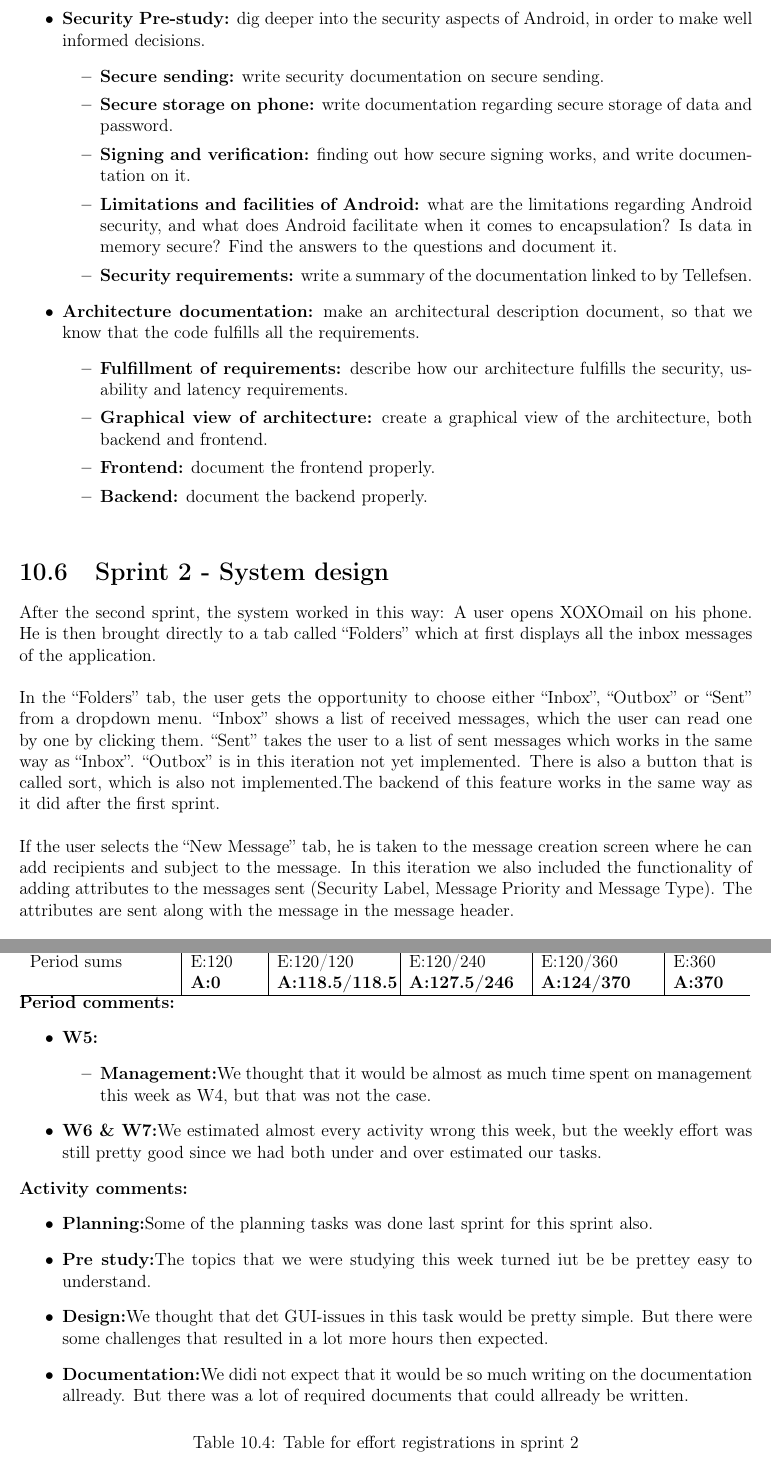
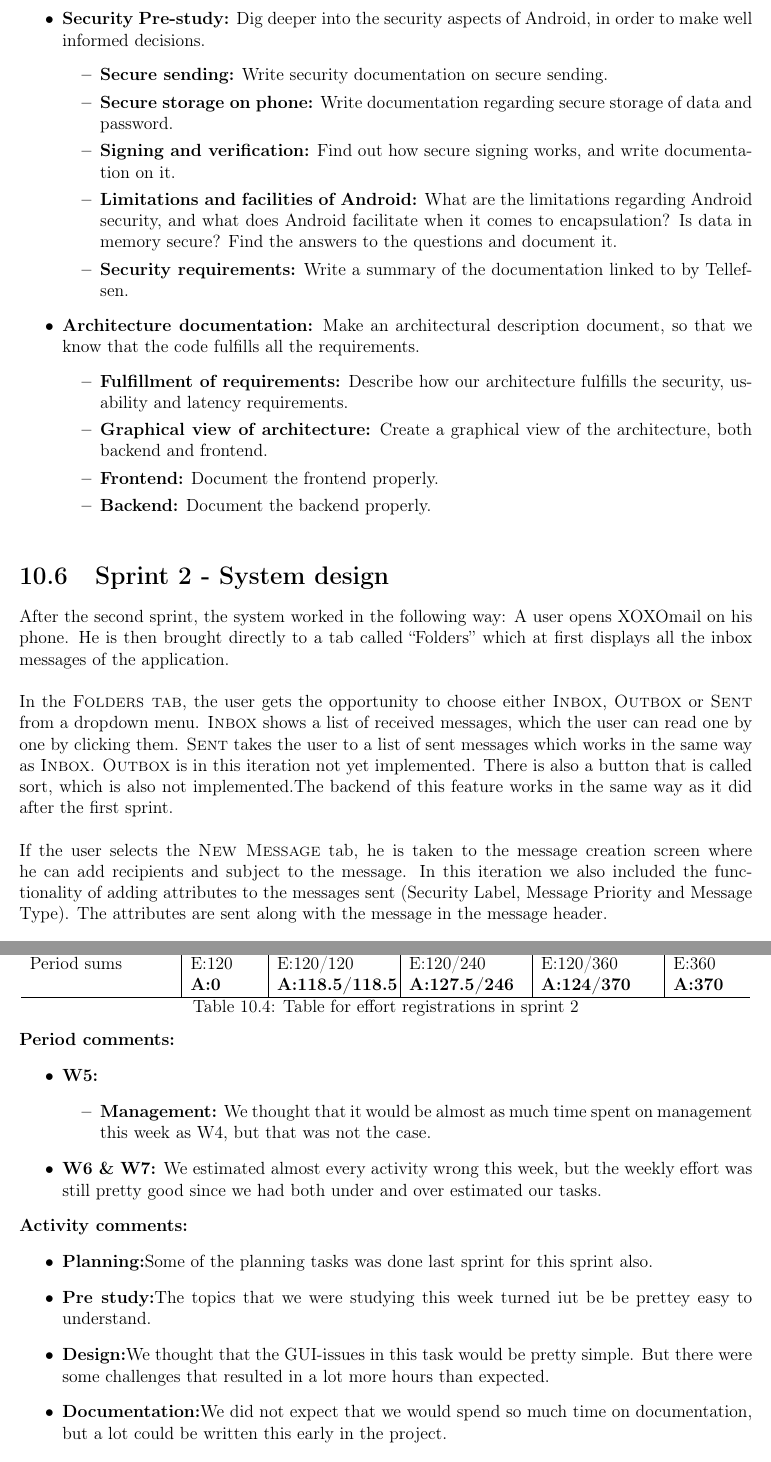
Before and after one commit to nutgaard/KPro---ThalesDocumentation, a LaTeX thesis (Project report/report.tex, which reads Project report/sprint_2_backlog.tex, Project report/sprint_2_effort.tex, Project report/sprint_2_system_design.tex): two parts of pages 154 and 157 of 230 before the commit and two parts of pages 154 and 158 of 231 after it, joined at a grey line, cut so that both start at the same text. Compiled offline with pdfLaTeX.

Commit message:
Skrevet om punkter og formuleringer
Gjort i sprint 1 og 2.

```diff
--- a/Project report/sprint_2_backlog.tex
+++ b/Project report/sprint_2_backlog.tex
@@ -46,19 +46,19 @@
 
 \newpage
 
-\item{}\textbf{Security Pre-study:} dig deeper into the security aspects of Android, in order to make well informed decisions.
+\item{}\textbf{Security Pre-study:} Dig deeper into the security aspects of Android, in order to make well informed decisions.
 \begin{itemize}
-\item{}\textbf{Secure sending:} write security documentation on secure sending.
-\item{}\textbf{Secure storage on phone:} write documentation regarding secure storage of data and password.
-\item{}\textbf{Signing and verification:} finding out how secure signing works, and write documentation on it.
-\item{}\textbf{Limitations and facilities of Android:} what are the limitations regarding Android security, and what does Android facilitate when it comes to encapsulation? Is data in memory secure? Find the answers to the questions and document it.
-\item{}\textbf{Security requirements:} write a summary of the documentation linked to by Tellefsen.
+\item{}\textbf{Secure sending:} Write security documentation on secure sending.
+\item{}\textbf{Secure storage on phone:} Write documentation regarding secure storage of data and password.
+\item{}\textbf{Signing and verification:} Find out how secure signing works, and write documentation on it.
+\item{}\textbf{Limitations and facilities of Android:} What are the limitations regarding Android security, and what does Android facilitate when it comes to encapsulation? Is data in memory secure? Find the answers to the questions and document it.
+\item{}\textbf{Security requirements:} Write a summary of the documentation linked to by Tellefsen.
 \end{itemize}
-\item{}\textbf{Architecture documentation:} make an architectural description document, so that we know that the code fulfills all the requirements.
+\item{}\textbf{Architecture documentation:} Make an architectural description document, so that we know that the code fulfills all the requirements.
 \begin{itemize}
-\item{}\textbf{Fulfillment of requirements:} describe how our architecture fulfills the security, usability and latency requirements.
-\item{}\textbf{Graphical view of architecture:} create a graphical view of the architecture, both backend and frontend.
-\item{}\textbf{Frontend:} document the frontend properly.
-\item{}\textbf{Backend:} document the backend properly.
+\item{}\textbf{Fulfillment of requirements:} Describe how our architecture fulfills the security, usability and latency requirements.
+\item{}\textbf{Graphical view of architecture:} Create a graphical view of the architecture, both backend and frontend.
+\item{}\textbf{Frontend:} Document the frontend properly.
+\item{}\textbf{Backend:} Document the backend properly.
 \end{itemize}
 \end{itemize}
--- a/Project report/sprint_2_effort.tex
+++ b/Project report/sprint_2_effort.tex
@@ -18,22 +19,23 @@ Demonstration & \textbf{E:0} A:0 & \textbf{E:0/0} A:0/0 & \textbf{E:0/0} A:0/0 &
 Period sums & E:120 \textbf{A:0} & E:120/120 \textbf{A:118.5/118.5} & E:120/240 \textbf{A:127.5/246} & E:120/360 \textbf{A:124/370} & E:360 \textbf{A:370} \\ \hline
 \end{tabularx}
 
+\caption{Table for effort registrations in sprint 2} \label{tab:effortweekss2}
 
 \textbf{Period comments:}
 \begin{itemize}
 \item{}\textbf{W5:}
 \begin{itemize}
-\item{}\textbf{Management:}We thought that it would be almost as much time spent on management this week as W4, but that was not the case.
+\item{}\textbf{Management:} We thought that it would be almost as much time spent on management this week as W4, but that was not the case.
 \end{itemize}
-\item{}\textbf{W6 \& W7:}We estimated almost every activity wrong this week, but the weekly effort was still pretty good since we had both under and over estimated our tasks.
+\item{}\textbf{W6 \& W7:} We estimated almost every activity wrong this week, but the weekly effort was still pretty good since we had both under and over estimated our tasks.
 \end{itemize}
 
 \textbf{Activity comments:}
 \begin{itemize}
 \item{}\textbf{Planning:}Some of the planning tasks was done last sprint for this sprint also.
 \item{}\textbf{Pre study:}The topics that we were studying this week turned iut be be prettey easy to understand.
-\item{}\textbf{Design:}We thought that det GUI-issues in this task would be pretty simple. But there were some challenges that resulted in a lot more hours then expected.
-\item{}\textbf{Documentation:}We didi not expect that it would be so much writing on the documentation allready. But there was a lot of required documents that could allready be written.
+\item{}\textbf{Design:}We thought that the GUI-issues in this task would be pretty simple. But there were some challenges that resulted in a lot more hours than expected.
+\item{}\textbf{Documentation:}We did not expect that we would spend so much time on documentation, but a lot could be written this early in the project.
 \end{itemize}
-\caption{Table for effort registrations in sprint 2} \label{tab:effortweekss2}
+
 \end{table}
--- a/Project report/sprint_2_system_design.tex
+++ b/Project report/sprint_2_system_design.tex
@@ -1,11 +1,11 @@
 \section{Sprint 2 - System design}
-After the second sprint, the system worked in this way: A user opens XOXOmail on his phone. He is then brought directly to a tab called “Folders” which at first displays all the inbox messages of the application.
+After the second sprint, the system worked in the following way: A user opens XOXOmail on his phone. He is then brought directly to a tab called “Folders” which at first displays all the inbox messages of the application.
 \newline
 \newline
-In the “Folders” tab, the user gets the opportunity to choose either “Inbox”, “Outbox” or “Sent” from a dropdown menu. “Inbox” shows a list of received messages, which the user can read one by one by clicking them. “Sent” takes the user to a list of sent messages which works in the same way as “Inbox”. “Outbox” is in this iteration not yet implemented. There is also a button that is called sort, which is also not implemented.The backend of this feature works in the same way as it did after the first sprint.
+In the \textsc{Folders tab}, the user gets the opportunity to choose either  \textsc{Inbox},  \textsc{Outbox} or  \textsc{Sent} from a dropdown menu.  \textsc{Inbox} shows a list of received messages, which the user can read one by one by clicking them. \textsc{Sent} takes the user to a list of sent messages which works in the same way as \textsc{Inbox}. \textsc{Outbox} is in this iteration not yet implemented. There is also a button that is called sort, which is also not implemented.The backend of this feature works in the same way as it did after the first sprint.
 \newline
 \newline
-If the user selects the “New Message” tab, he is taken to the message creation screen where he can add recipients and subject to the message. In this iteration we also included the functionality of adding attributes to the messages sent (Security Label, Message Priority and Message Type). The attributes are sent along with the message in the message header.
+If the user selects the \textsc{New Message} tab, he is taken to the message creation screen where he can add recipients and subject to the message. In this iteration we also included the functionality of adding attributes to the messages sent (Security Label, Message Priority and Message Type). The attributes are sent along with the message in the message header.
 \newline
 \newline
 The changes to our application with respect to functionality in sprint one, is the addition of attributes to the messages and the menu bar at the top. It is all now packed into a better user experience where the number of errors a user can do is a lot fewer.
```
Also changed, not shown: Project report/sprint_1_backlog.tex (+1 -1 lines), Project report/sprint_1_effort.tex (+4 -4 lines), Project report/sprint_2_conclusion.tex (+1 -1 lines), Project report/sprint_2_customer_feedback.tex (+2 -2 lines), Project report/sprint_2_backlog.tex (36 more changed lines), Project report/sprint_2_effort.tex (1 more changed lines), 1 other file.
